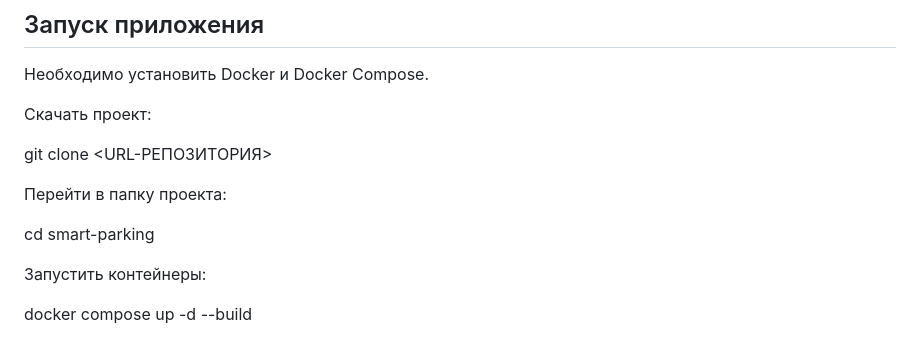
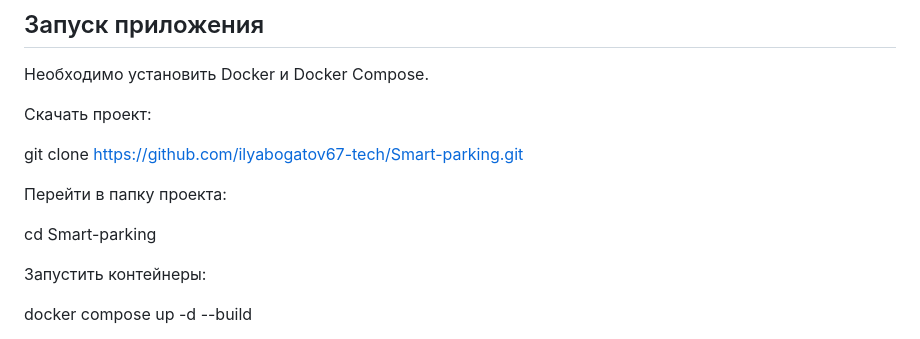
Before and after one commit to ilyabogatov67-tech/Smart-parking, a Markdown page: README.md, the part around the change. GitHub-like rendering.

Commit message:
Fix installation instructions

```diff
--- a/README.md
+++ b/README.md
@@ -64,11 +64,11 @@ Backend -> Web-service
 
 Скачать проект:
 
-git clone <URL-РЕПОЗИТОРИЯ>
+git clone https://github.com/ilyabogatov67-tech/Smart-parking.git
 
 Перейти в папку проекта:
 
-cd smart-parking
+cd Smart-parking
 
 Запустить контейнеры:
 
```
